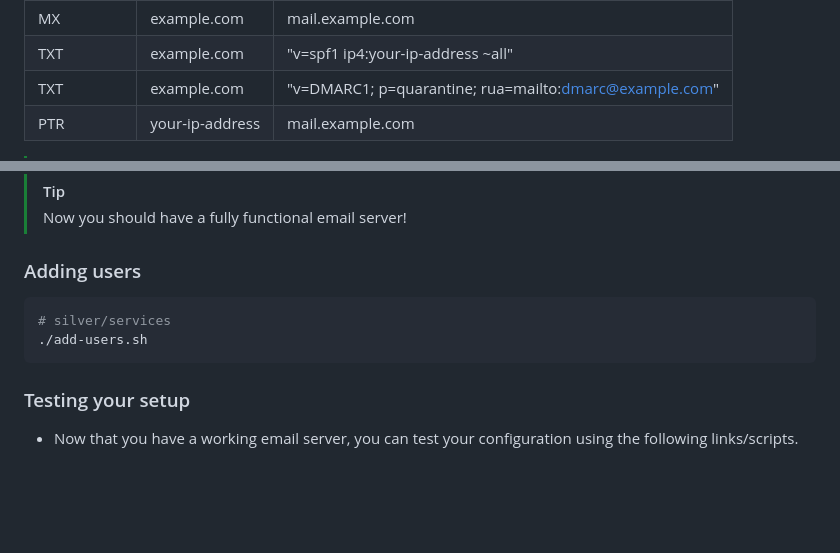
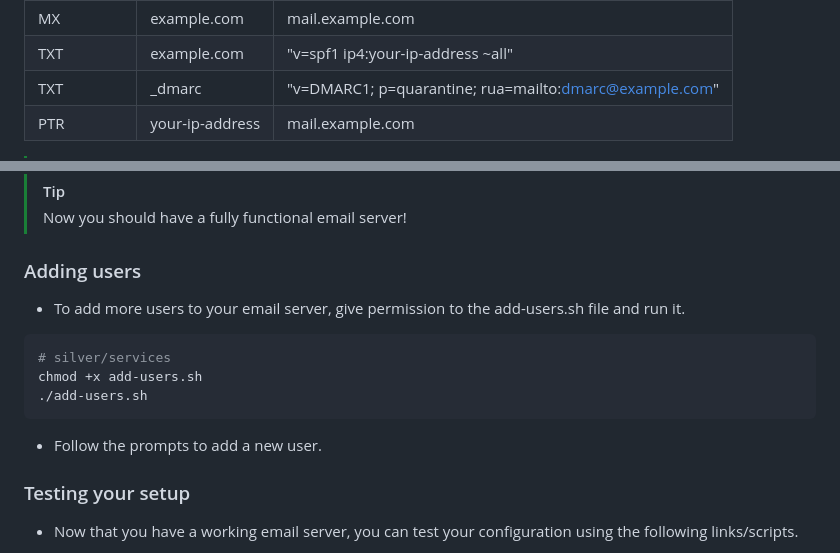
Before and after one commit to maneeshaxyz/silver, a Markdown page: README.md, 2 parts joined by grey strips. Rendered like a GitHub page; blank space fills up the shorter version.

Commit message:
refactor: update the adding user section

````diff
--- a/README.md
+++ b/README.md
@@ -42,7 +42,7 @@ You will need to add a few records to your DNS control panel.
 | A   | example.com  | your-ip-address |
 | MX   |  example.com  | mail.example.com   |
 | TXT   | example.com  | "v=spf1 ip4:your-ip-address ~all"|
-| TXT  | example.com  | "v=DMARC1; p=quarantine; rua=mailto:dmarc@example.com"  |
+| TXT  | _dmarc  | "v=DMARC1; p=quarantine; rua=mailto:dmarc@example.com"  |
 | PTR   | your-ip-address | mail.example.com |
 
 > [!Tip]
@@ -79,10 +79,14 @@ chmod +x init.sh
 
 ### Adding users
 
+- To add more users to your email server, give permission to the add-users.sh file and run it.
+
 ```bash
 # silver/services
+chmod +x add-users.sh
 ./add-users.sh
 ```
+- Follow the prompts to add a new user.
 
 ### Testing your setup
 - Now that you have a working email server, you can test your configuration using the following links/scripts.
````
Also changed, not shown: other parts of README.md (+1 -1 lines).
